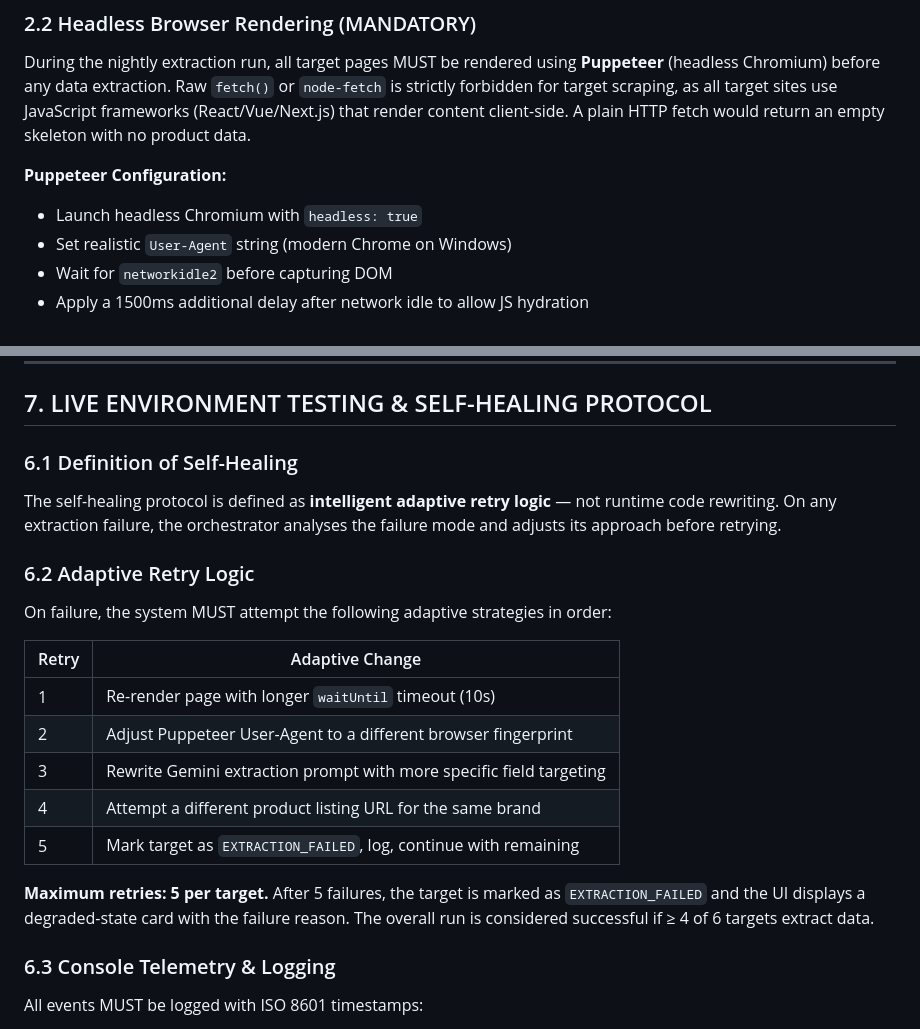
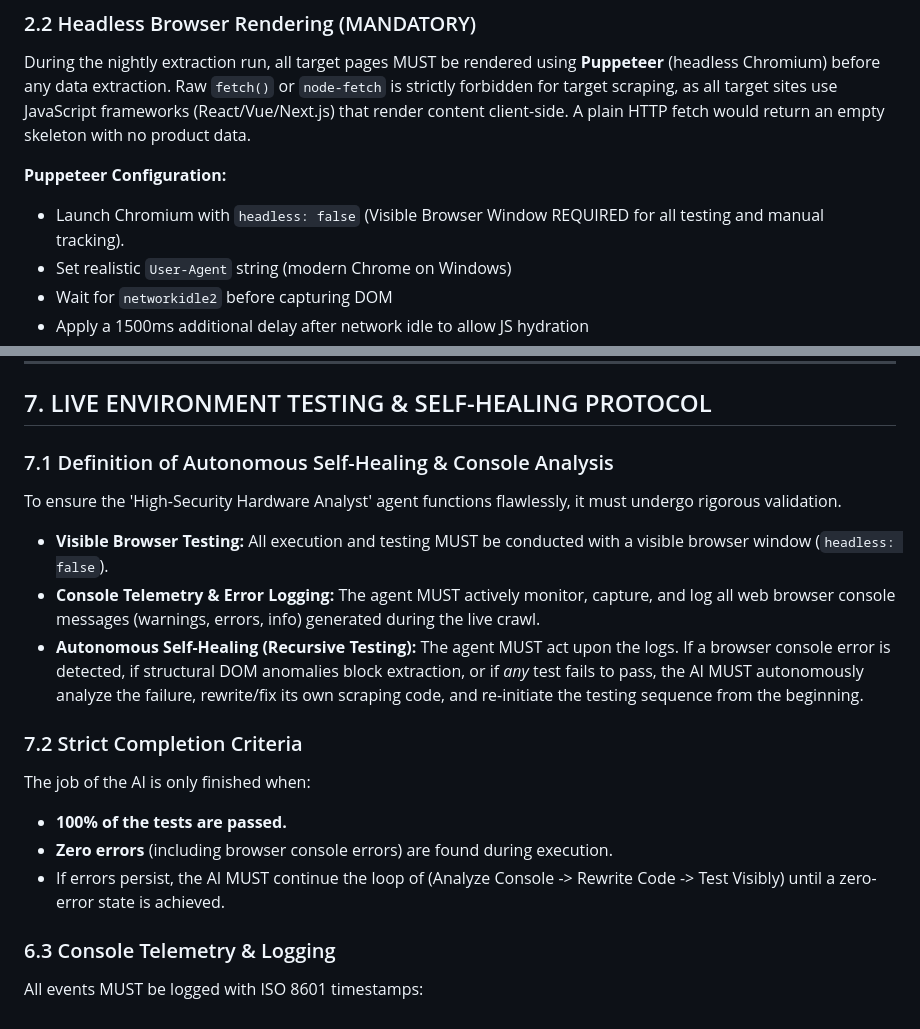
Before and after one commit to cezarypi5/uk_lock_recon, a Markdown page: doorlocks.md, 2 parts joined by grey strips. Rendered like a GitHub page.

Commit message:
docs: enforce visible browser tests and autonomous AI code rewriting on errors

```diff
--- a/doorlocks.md
+++ b/doorlocks.md
@@ -21,7 +21,7 @@ The orchestrator MUST NOT scrape target domains in real-time when a user loads t
 During the nightly extraction run, all target pages MUST be rendered using **Puppeteer** (headless Chromium) before any data extraction. Raw `fetch()` or `node-fetch` is strictly forbidden for target scraping, as all target sites use JavaScript frameworks (React/Vue/Next.js) that render content client-side. A plain HTTP fetch would return an empty skeleton with no product data.
 
 **Puppeteer Configuration:**
-- Launch headless Chromium with `headless: true`
+- Launch Chromium with `headless: false` (Visible Browser Window REQUIRED for all testing and manual tracking).
 - Set realistic `User-Agent` string (modern Chrome on Windows)
 - Wait for `networkidle2` before capturing DOM
 - Apply a 1500ms additional delay after network idle to allow JS hydration
@@ -149,21 +149,17 @@ The entire deployment process MUST operate on full autopilot:
 
 ## 7. LIVE ENVIRONMENT TESTING & SELF-HEALING PROTOCOL
 
-### 6.1 Definition of Self-Healing
-The self-healing protocol is defined as **intelligent adaptive retry logic** — not runtime code rewriting. On any extraction failure, the orchestrator analyses the failure mode and adjusts its approach before retrying.
+### 7.1 Definition of Autonomous Self-Healing & Console Analysis
+To ensure the 'High-Security Hardware Analyst' agent functions flawlessly, it must undergo rigorous validation.
+- **Visible Browser Testing:** All execution and testing MUST be conducted with a visible browser window (`headless: false`).
+- **Console Telemetry & Error Logging:** The agent MUST actively monitor, capture, and log all web browser console messages (warnings, errors, info) generated during the live crawl.
+- **Autonomous Self-Healing (Recursive Testing):** The agent MUST act upon the logs. If a browser console error is detected, if structural DOM anomalies block extraction, or if *any* test fails to pass, the AI MUST autonomously analyze the failure, rewrite/fix its own scraping code, and re-initiate the testing sequence from the beginning.
 
-### 6.2 Adaptive Retry Logic
-On failure, the system MUST attempt the following adaptive strategies in order:
-
-| Retry | Adaptive Change |
-|-------|-----------------|
-| 1 | Re-render page with longer `waitUntil` timeout (10s) |
-| 2 | Adjust Puppeteer User-Agent to a different browser fingerprint |
-| 3 | Rewrite Gemini extraction prompt with more specific field targeting |
-| 4 | Attempt a different product listing URL for the same brand |
-| 5 | Mark target as `EXTRACTION_FAILED`, log, continue with remaining |
-
-**Maximum retries: 5 per target.** After 5 failures, the target is marked as `EXTRACTION_FAILED` and the UI displays a degraded-state card with the failure reason. The overall run is considered successful if ≥ 4 of 6 targets extract data.
+### 7.2 Strict Completion Criteria
+The job of the AI is only finished when:
+- **100% of the tests are passed.**
+- **Zero errors** (including browser console errors) are found during execution.
+- If errors persist, the AI MUST continue the loop of (Analyze Console -> Rewrite Code -> Test Visibly) until a zero-error state is achieved.
 
 ### 6.3 Console Telemetry & Logging
 All events MUST be logged with ISO 8601 timestamps:
```
